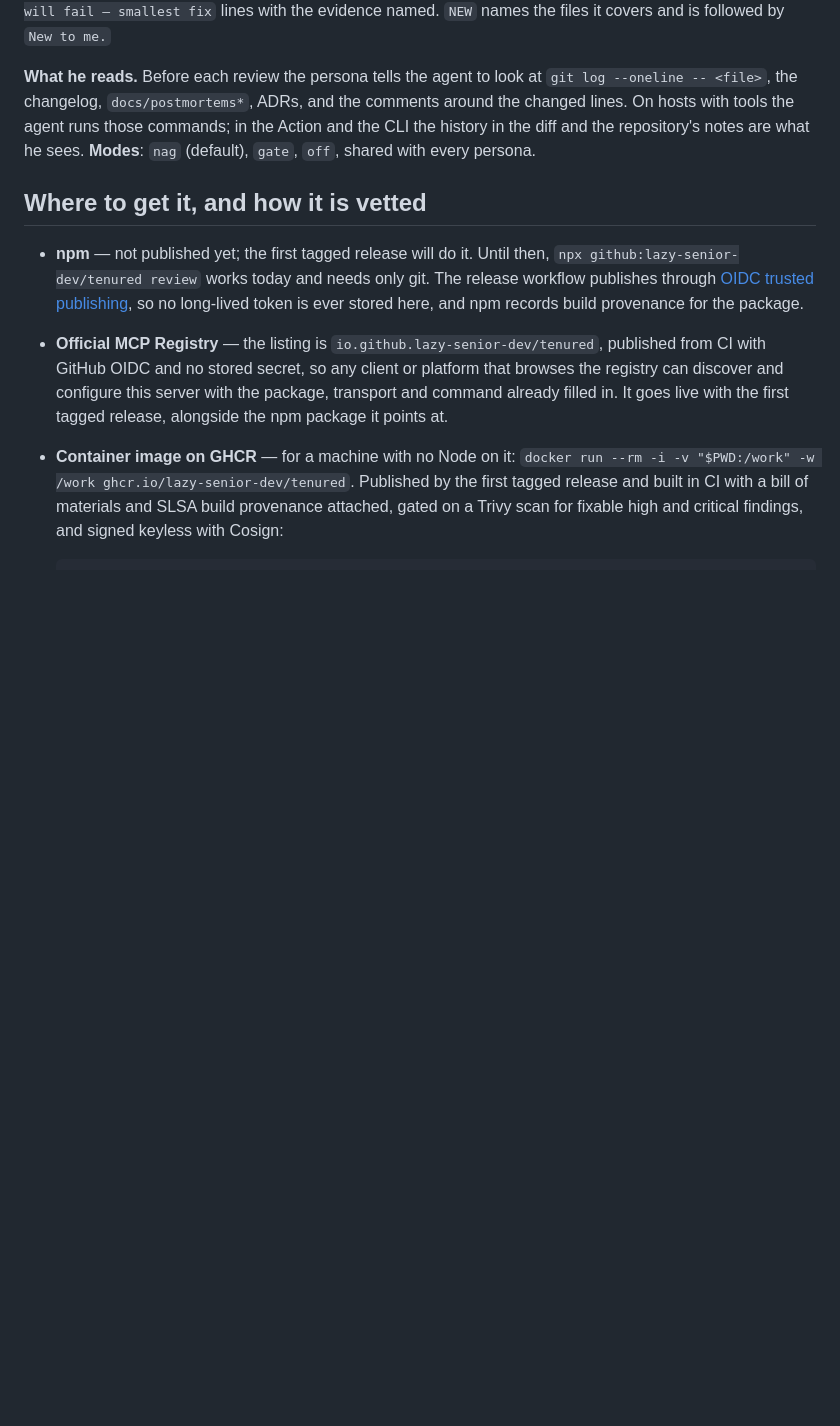
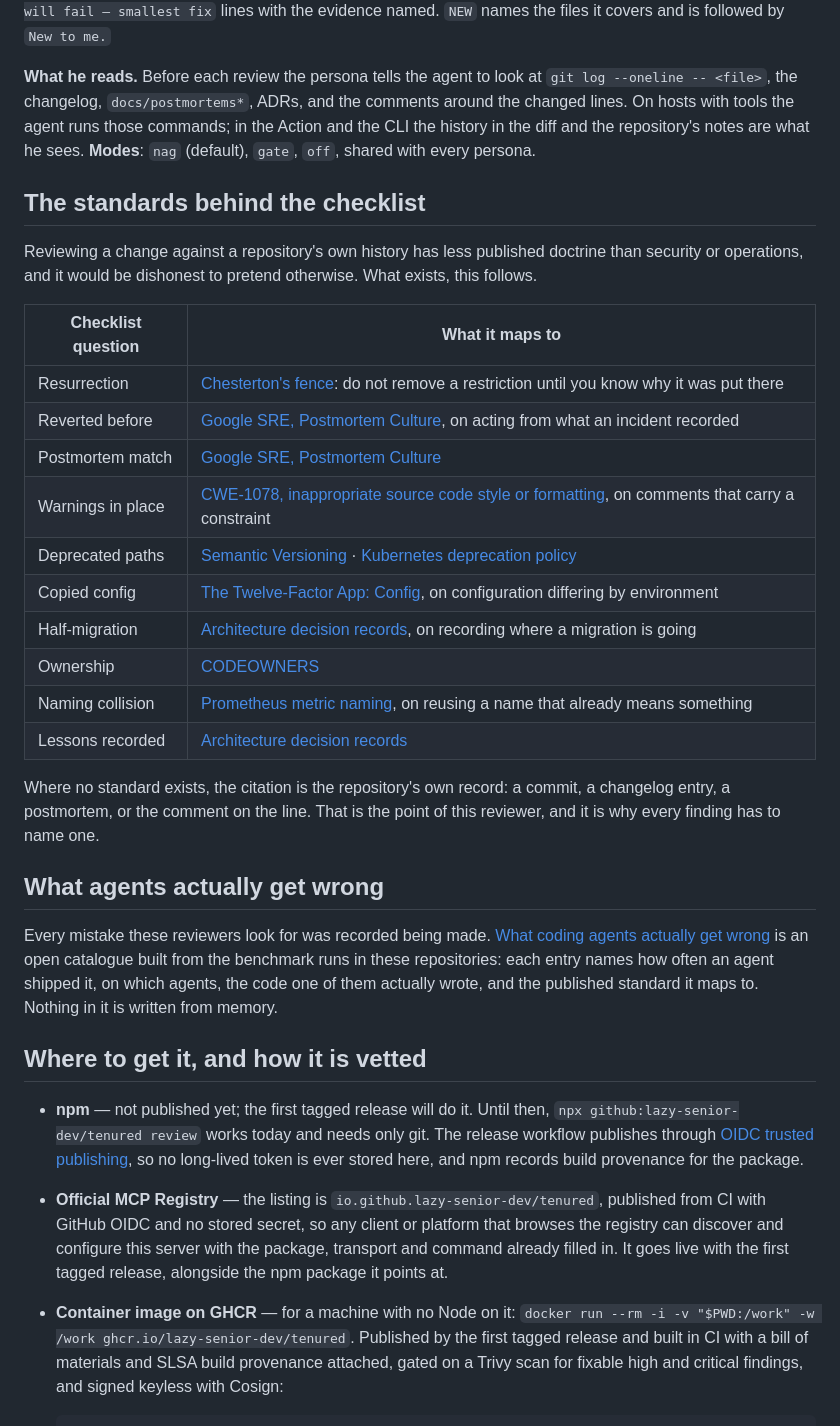
Before and after one commit to lazy-senior-dev/tenured, a Markdown page: README.md, the part around the change. Rendered like a GitHub page; blank space fills up the shorter version.

Commit message:
docs: cite the standard behind every checklist question
Each of the ten questions is the operational form of something a published
catalogue already names, so a finding can be argued on shared ground rather
than on one reviewer's taste. Every reference is linked and resolves. Where
no standard exists, which is most of reviewing against a repository's own
history, the README says so rather than inventing one.

```diff
--- a/README.md
+++ b/README.md
@@ -173,6 +173,35 @@ One file, [`rules/tenured.md`](rules/tenured.md), is the whole ruleset. Every ad
 
 **What he reads.** Before each review the persona tells the agent to look at `git log --oneline -- <file>`, the changelog, `docs/postmortems*`, ADRs, and the comments around the changed lines. On hosts with tools the agent runs those commands; in the Action and the CLI the history in the diff and the repository's notes are what he sees. **Modes**: `nag` (default), `gate`, `off`, shared with every persona.
 
+## The standards behind the checklist
+
+Reviewing a change against a repository's own history has less published doctrine than security or
+operations, and it would be dishonest to pretend otherwise. What exists, this follows.
+
+| Checklist question | What it maps to |
+|---|---|
+| Resurrection | [Chesterton's fence](https://en.wikipedia.org/wiki/G._K._Chesterton#Chesterton's_fence): do not remove a restriction until you know why it was put there |
+| Reverted before | [Google SRE, Postmortem Culture](https://sre.google/sre-book/postmortem-culture/), on acting from what an incident recorded |
+| Postmortem match | [Google SRE, Postmortem Culture](https://sre.google/sre-book/postmortem-culture/) |
+| Warnings in place | [CWE-1078, inappropriate source code style or formatting](https://cwe.mitre.org/data/definitions/1078.html), on comments that carry a constraint |
+| Deprecated paths | [Semantic Versioning](https://semver.org/) · [Kubernetes deprecation policy](https://kubernetes.io/docs/reference/using-api/deprecation-policy/) |
+| Copied config | [The Twelve-Factor App: Config](https://12factor.net/config), on configuration differing by environment |
+| Half-migration | [Architecture decision records](https://adr.github.io/), on recording where a migration is going |
+| Ownership | [CODEOWNERS](https://docs.github.com/en/repositories/managing-your-repositorys-settings-and-features/customizing-your-repository/about-code-owners) |
+| Naming collision | [Prometheus metric naming](https://prometheus.io/docs/practices/naming/), on reusing a name that already means something |
+| Lessons recorded | [Architecture decision records](https://adr.github.io/) |
+
+Where no standard exists, the citation is the repository's own record: a commit, a changelog entry,
+a postmortem, or the comment on the line. That is the point of this reviewer, and it is why every
+finding has to name one.
+
+## What agents actually get wrong
+
+Every mistake these reviewers look for was recorded being made. [What coding agents actually get wrong](https://github.com/lazy-senior-dev/lazy-senior-dev.github.io/blob/main/SIGNS.md)
+is an open catalogue built from the benchmark runs in these repositories: each entry names how often
+an agent shipped it, on which agents, the code one of them actually wrote, and the published standard
+it maps to. Nothing in it is written from memory.
+
 ## Where to get it, and how it is vetted
 
 - **npm** — not published yet; the first tagged release will do it. Until then, `npx github:lazy-senior-dev/tenured review` works today and needs only git. The release workflow publishes through [OIDC trusted publishing](https://docs.npmjs.com/trusted-publishers), so no long-lived token is ever stored here, and npm records build provenance for the package.
```
